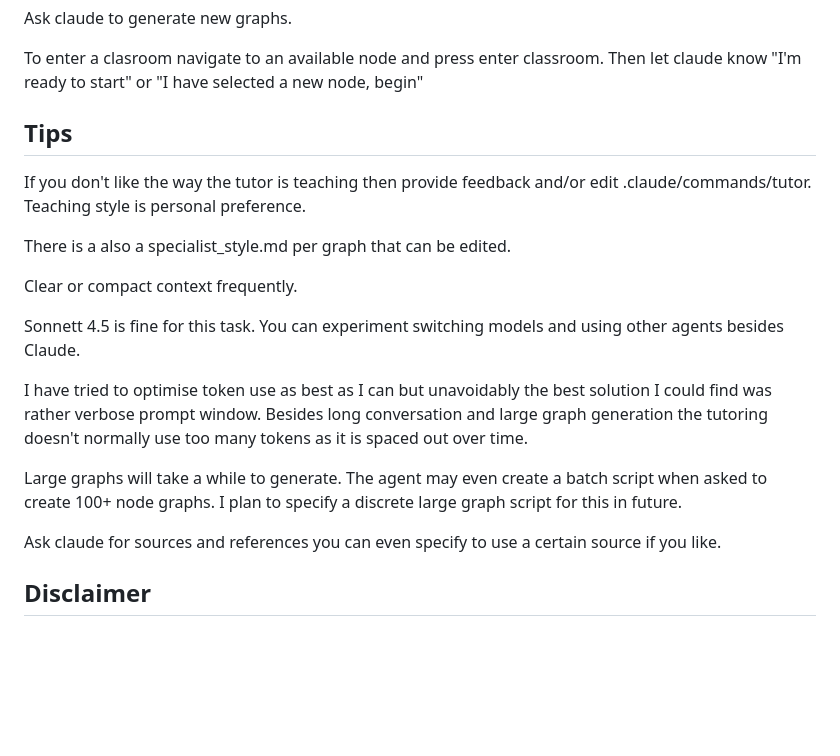
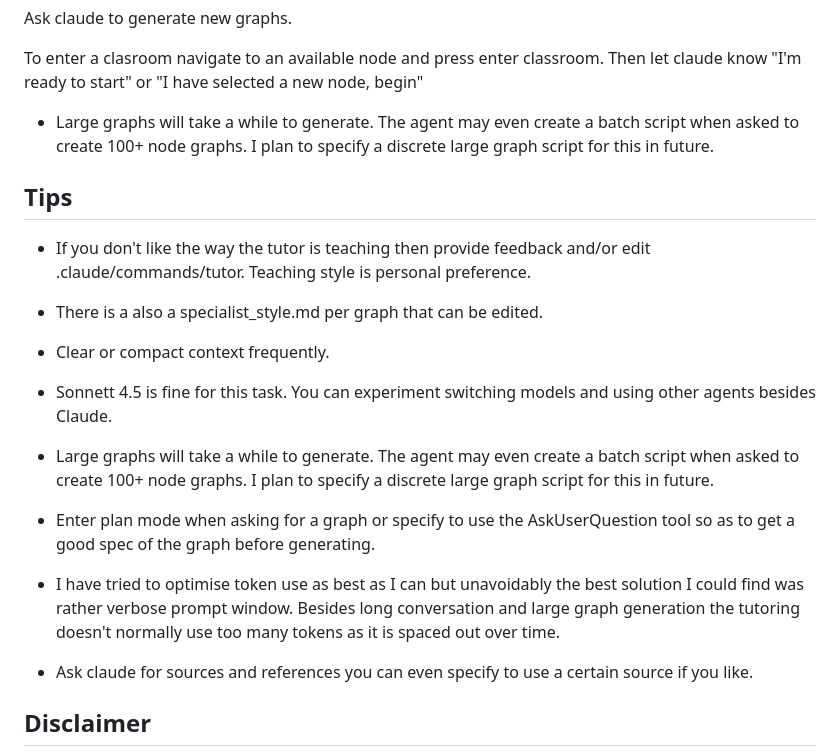
Before and after one commit to deussalo/knowtree, a Markdown page: README.md, the part around the change. GitHub-like rendering; blank space fills up the shorter version.

```diff
--- a/README.md
+++ b/README.md
@@ -58,23 +58,25 @@ Explore the 'Knowtree-Tutorial' graph for more info.
 Ask claude to generate new graphs.
 
 To enter a clasroom navigate to an available node and press enter classroom. Then let claude know "I'm ready to start" or "I have selected a new node, begin"
-
+- Large graphs will take a while to generate. The agent may even create a batch script when asked to create 100+ node graphs. I plan to specify a discrete large graph script for this in future.
 
 ## Tips
 
-If you don't like the way the tutor is teaching then provide feedback and/or edit .claude/commands/tutor. Teaching style is personal preference.
+- If you don't like the way the tutor is teaching then provide feedback and/or edit .claude/commands/tutor. Teaching style is personal preference.
 
-There is a also a specialist_style.md per graph that can be edited.
+- There is a also a specialist_style.md per graph that can be edited.
 
-Clear or compact context frequently.
+- Clear or compact context frequently.
 
-Sonnett 4.5 is fine for this task. You can experiment switching models and using other agents besides Claude.
+- Sonnett 4.5 is fine for this task. You can experiment switching models and using other agents besides Claude.
 
-I have tried to optimise token use as best as I can but unavoidably the best solution I could find was rather verbose prompt window. Besides long conversation and large graph generation the tutoring doesn't normally use too many tokens as it is spaced out over time.
+- Large graphs will take a while to generate. The agent may even create a batch script when asked to create 100+ node graphs. I plan to specify a discrete large graph script for this in future.
 
-Large graphs will take a while to generate. The agent may even create a batch script when asked to create 100+ node graphs. I plan to specify a discrete large graph script for this in future.
+- Enter plan mode when asking for a graph or specify to use the AskUserQuestion tool so as to get a good spec of the graph before generating.
 
-Ask claude for sources and references you can even specify to use a certain source if you like.
+- I have tried to optimise token use as best as I can but unavoidably the best solution I could find was rather verbose prompt window. Besides long conversation and large graph generation the tutoring doesn't normally use too many tokens as it is spaced out over time.
+
+- Ask claude for sources and references you can even specify to use a certain source if you like.
 
 
 ## Disclaimer
```
